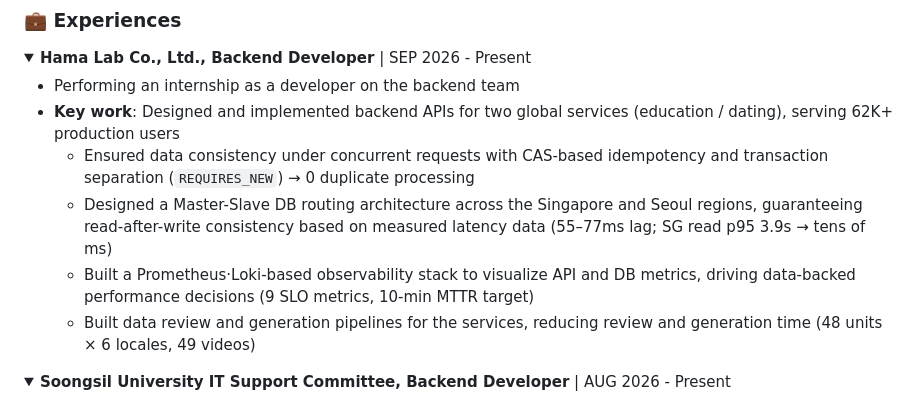
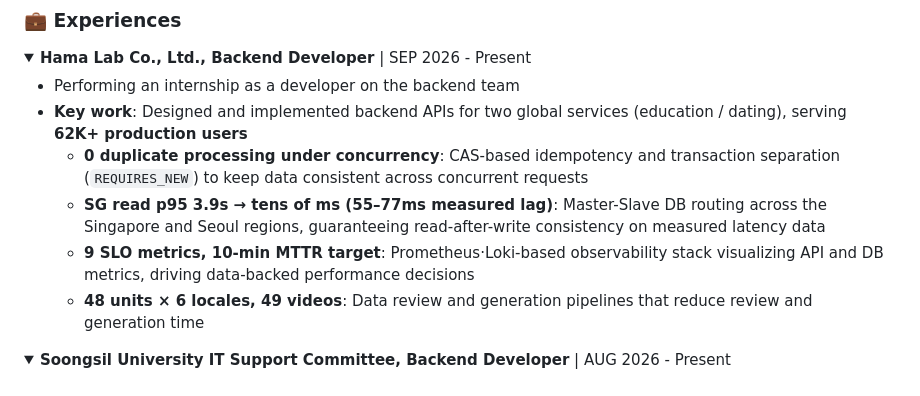
Before and after one commit to 2ghrms/2ghrms, a Markdown page: README.md, the part around the change. Rendered like a GitHub page.

Commit message:
Docs: bold-lead Hama Lab metrics to match Soongsil style (EN/KR)
Co-Authored-By: Claude Opus 4.8 (1M context) <noreply@anthropic.com>

```diff
--- a/README.md
+++ b/README.md
@@ -39,11 +39,11 @@ Hi, I'm Hogeun Lee, — a 4th-year Computer Science student passionate about arc
 <summary><strong>Hama Lab Co., Ltd., Backend Developer</strong> | SEP 2026 - Present</summary>
 
 - Performing an internship as a developer on the backend team
-- **Key work**: Designed and implemented backend APIs for two global services (education / dating), serving 62K+ production users
-  - Ensured data consistency under concurrent requests with CAS-based idempotency and transaction separation (`REQUIRES_NEW`) → 0 duplicate processing
-  - Designed a Master-Slave DB routing architecture across the Singapore and Seoul regions, guaranteeing read-after-write consistency based on measured latency data (55–77ms lag; SG read p95 3.9s → tens of ms)
-  - Built a Prometheus·Loki-based observability stack to visualize API and DB metrics, driving data-backed performance decisions (9 SLO metrics, 10-min MTTR target)
-  - Built data review and generation pipelines for the services, reducing review and generation time (48 units × 6 locales, 49 videos)
+- **Key work**: Designed and implemented backend APIs for two global services (education / dating), serving **62K+ production users**
+  - **0 duplicate processing under concurrency**: CAS-based idempotency and transaction separation (`REQUIRES_NEW`) to keep data consistent across concurrent requests
+  - **SG read p95 3.9s → tens of ms (55–77ms measured lag)**: Master-Slave DB routing across the Singapore and Seoul regions, guaranteeing read-after-write consistency on measured latency data
+  - **9 SLO metrics, 10-min MTTR target**: Prometheus·Loki-based observability stack visualizing API and DB metrics, driving data-backed performance decisions
+  - **48 units × 6 locales, 49 videos**: Data review and generation pipelines that reduce review and generation time
 
 </details>
 
```
Also changed, not shown: README_KR.md (+5 -5 lines).
